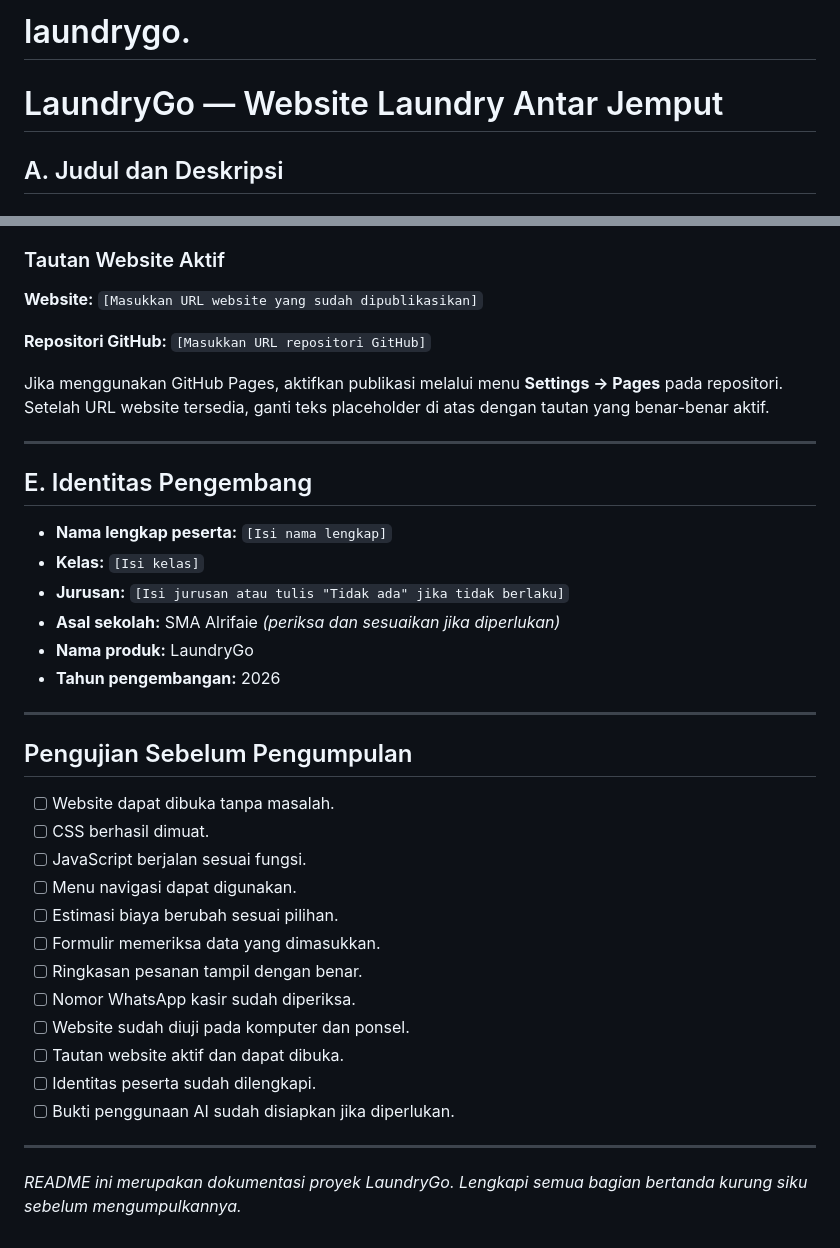
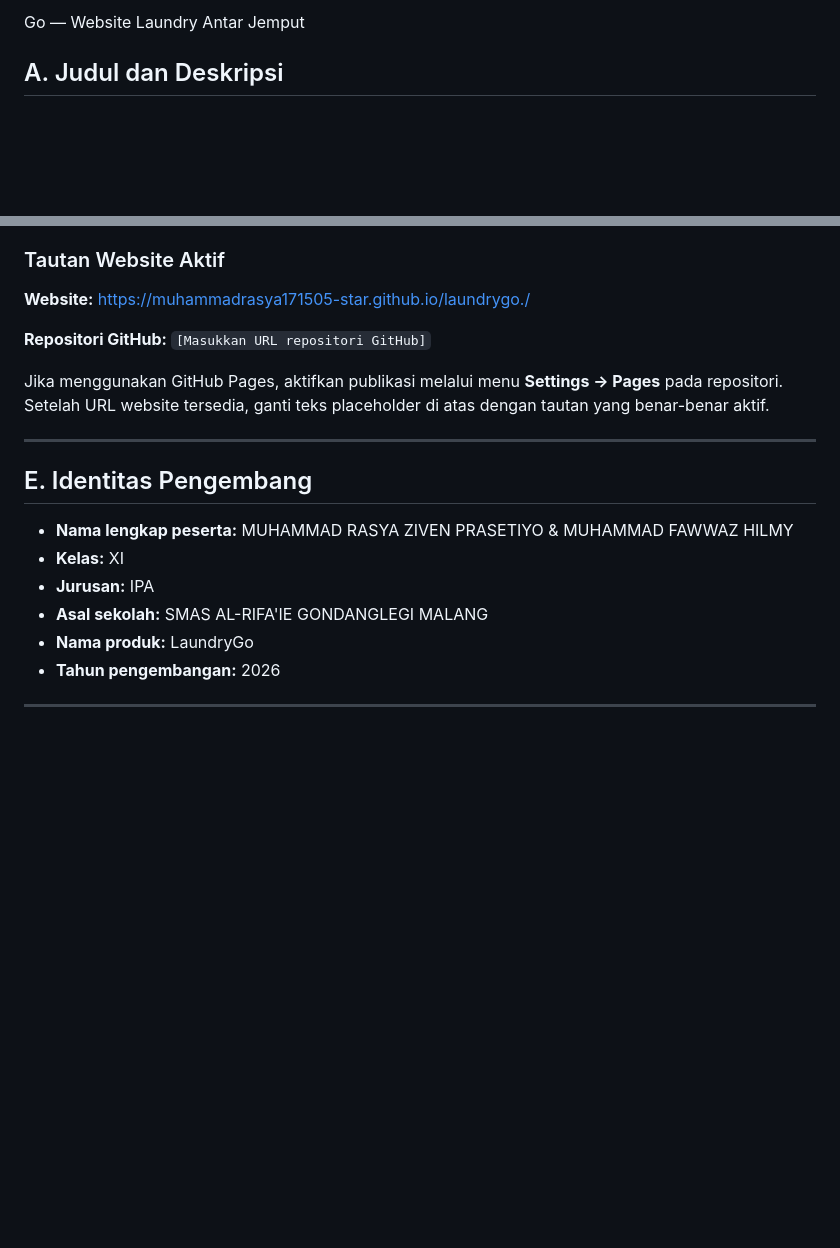
Before and after one commit to muhammadrasya171505-star/laundrygo., a Markdown page: README.md, 2 parts joined by grey strips. Drawn GitHub-style; blank space fills up the shorter version.

```diff
--- a/README.md
+++ b/README.md
@@ -1,5 +1,4 @@
-# laundrygo.
-# LaundryGo — Website Laundry Antar Jemput
+Go — Website Laundry Antar Jemput
 
 ## A. Judul dan Deskripsi
 
@@ -114,7 +113,7 @@ Penyesuaian yang dapat dicantumkan sesuai dengan tindakan yang benar-benar dilak
 
 ### Tautan Website Aktif
 
-**Website:** `[Masukkan URL website yang sudah dipublikasikan]`
+**Website:** https://muhammadrasya171505-star.github.io/laundrygo./
 
 **Repositori GitHub:** `[Masukkan URL repositori GitHub]`
 
@@ -124,30 +123,11 @@ Jika menggunakan GitHub Pages, aktifkan publikasi melalui menu **Settings → Pa
 
 ## E. Identitas Pengembang
 
-- **Nama lengkap peserta:** `[Isi nama lengkap]`
-- **Kelas:** `[Isi kelas]`
-- **Jurusan:** `[Isi jurusan atau tulis "Tidak ada" jika tidak berlaku]`
-- **Asal sekolah:** SMA Alrifaie *(periksa dan sesuaikan jika diperlukan)*
+- **Nama lengkap peserta:** MUHAMMAD RASYA ZIVEN PRASETIYO & MUHAMMAD FAWWAZ HILMY
+- **Kelas:** XI
+- **Jurusan:** IPA
+- **Asal sekolah:** SMAS AL-RIFA'IE GONDANGLEGI MALANG
 - **Nama produk:** LaundryGo
 - **Tahun pengembangan:** 2026
 
 ---
-
-## Pengujian Sebelum Pengumpulan
-
-- [ ] Website dapat dibuka tanpa masalah.
-- [ ] CSS berhasil dimuat.
-- [ ] JavaScript berjalan sesuai fungsi.
-- [ ] Menu navigasi dapat digunakan.
-- [ ] Estimasi biaya berubah sesuai pilihan.
-- [ ] Formulir memeriksa data yang dimasukkan.
-- [ ] Ringkasan pesanan tampil dengan benar.
-- [ ] Nomor WhatsApp kasir sudah diperiksa.
-- [ ] Website sudah diuji pada komputer dan ponsel.
-- [ ] Tautan website aktif dan dapat dibuka.
-- [ ] Identitas peserta sudah dilengkapi.
-- [ ] Bukti penggunaan AI sudah disiapkan jika diperlukan.
-
----
-
-*README ini merupakan dokumentasi proyek LaundryGo. Lengkapi semua bagian bertanda kurung siku sebelum mengumpulkannya.*
```
